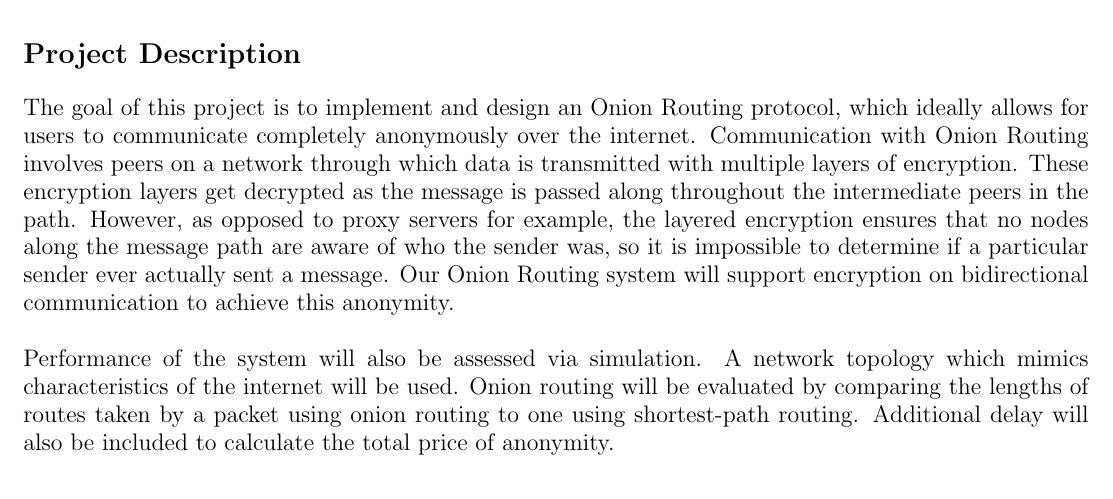
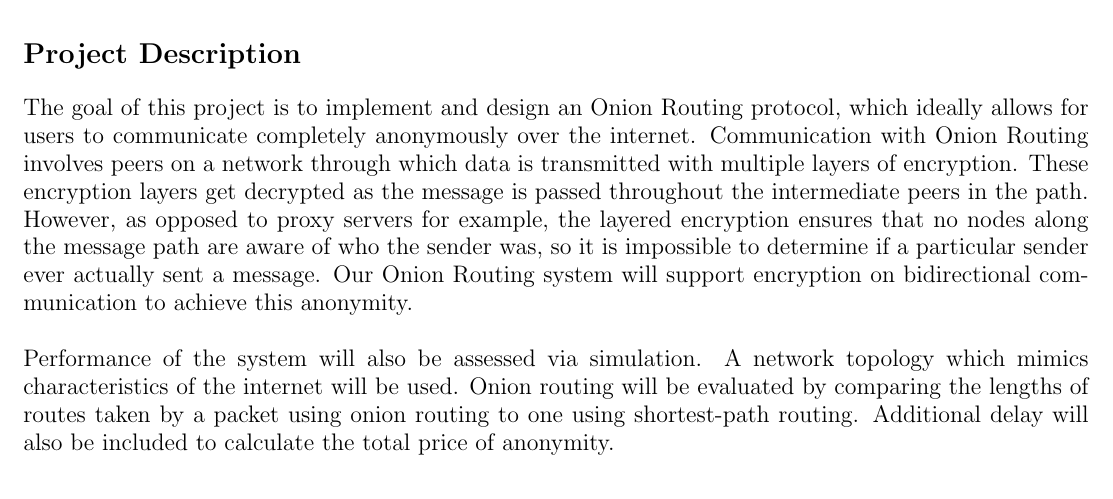
Before and after one commit to CamiloGarciaLaRotta/Cebolla, a LaTeX document (Project_Description.tex): part of page 1 of 2, cut so that both start at the same text. Compiled offline with pdfLaTeX.

Commit message:
Fixed typo in Project description

```diff
--- a/Project_Description.tex
+++ b/Project_Description.tex
@@ -19,7 +19,7 @@ September 29, 2017
 The goal of this project is to implement and design an Onion Routing protocol,
 which ideally allows for users to communicate completely anonymously over the
 internet. Communication with Onion Routing involves peers on a network through which data is transmitted with multiple layers of encryption. These encryption layers get decrypted as
-the message is passed along throughout the intermediate peers in the path.
+the message is passed throughout the intermediate peers in the path.
 However, as opposed to proxy servers for example,
 the layered encryption ensures that no nodes along the
 message path are aware of who the sender was, so it is impossible to determine
```
Also changed, not shown: Project_Description.pdf.
